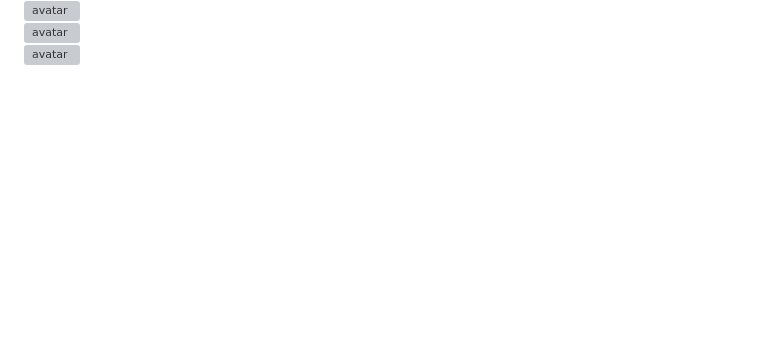
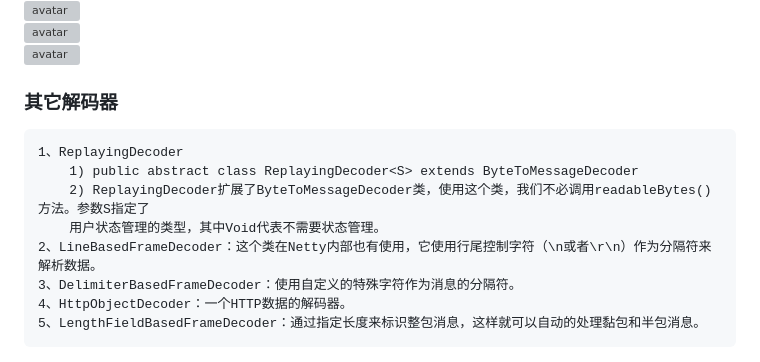
Before and after one commit to xiaodao1990/netty, a Markdown page: Note/005、Netty编解码器和Handler调用机制.md, the part around the change. Drawn GitHub-style; blank space fills up the shorter version; grey boxes are pictures that could not be loaded.

````diff
--- a/Note/005、Netty编解码器和Handler调用机制.md
+++ b/Note/005、Netty编解码器和Handler调用机制.md
@@ -65,3 +65,15 @@ public class ToIntegerDecoder extends ByteToMessageDecoder {
 ![avatar](./pic/037_netty.png)
 ![avatar](./pic/038_netty.png)
 ![avatar](./pic/039_netty.png)
+
+### 其它解码器
+```text
+1、ReplayingDecoder
+    1) public abstract class ReplayingDecoder<S> extends ByteToMessageDecoder
+    2) ReplayingDecoder扩展了ByteToMessageDecoder类，使用这个类，我们不必调用readableBytes()方法。参数S指定了
+    用户状态管理的类型，其中Void代表不需要状态管理。
+2、LineBasedFrameDecoder：这个类在Netty内部也有使用，它使用行尾控制字符（\n或者\r\n）作为分隔符来解析数据。
+3、DelimiterBasedFrameDecoder：使用自定义的特殊字符作为消息的分隔符。
+4、HttpObjectDecoder：一个HTTP数据的解码器。
+5、LengthFieldBasedFrameDecoder：通过指定长度来标识整包消息，这样就可以自动的处理黏包和半包消息。
+```
````
Also changed, not shown: Note/006、Log4j整合到Netty.md (added, +33 -0 lines), Note/007、TCP粘包和拆包及解决方案.md (added, +28 -0 lines), Note/pic/040_netty.png (added), Note/pic/041_netty.png (added), Note/pic/042_netty.png (added), 13 other files.
